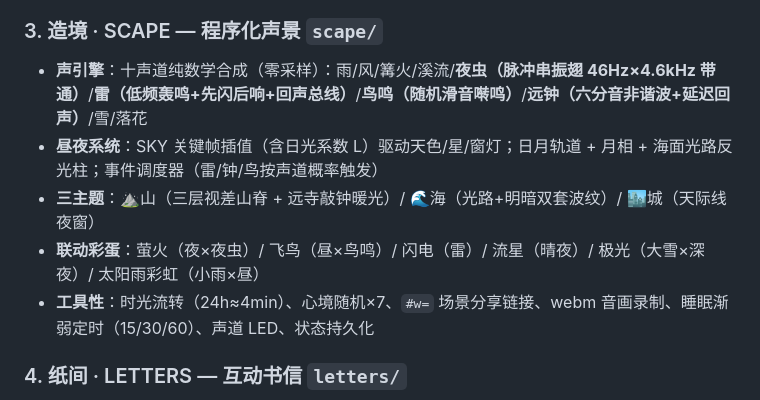
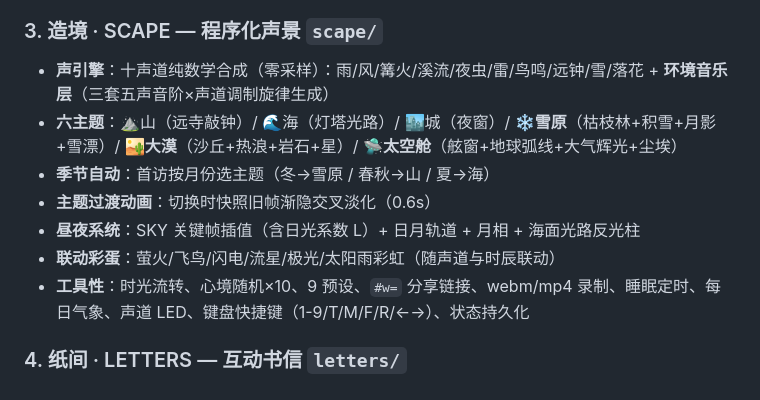
Before and after one commit to jfg-jfg/collected-wonders, a Markdown page: docs/DESIGN.md, the part around the change. Drawn GitHub-style.

```diff
--- a/docs/DESIGN.md
+++ b/docs/DESIGN.md
@@ -28,11 +28,13 @@
 - **挑战层**：余像/尾迹辅助、近距低鸣、照亮率、通关热力回放、11 成就墙、计时与最佳纪录、小地图
 
 ### 3. 造境 · SCAPE — 程序化声景 `scape/`
-- **声引擎**：十声道纯数学合成（零采样）：雨/风/篝火/溪流/**夜虫（脉冲串振翅 46Hz×4.6kHz 带通）**/**雷（低频轰鸣+先闪后响+回声总线）**/**鸟鸣（随机滑音啭鸣）**/**远钟（六分音非谐波+延迟回声）**/雪/落花
-- **昼夜系统**：SKY 关键帧插值（含日光系数 L）驱动天色/星/窗灯；日月轨道 + 月相 + 海面光路反光柱；事件调度器（雷/钟/鸟按声道概率触发）
-- **三主题**：⛰山（三层视差山脊 + 远寺敲钟暖光）/ 🌊海（光路+明暗双套波纹）/ 🏙城（天际线夜窗）
-- **联动彩蛋**：萤火（夜×夜虫）/ 飞鸟（昼×鸟鸣）/ 闪电（雷）/ 流星（晴夜）/ 极光（大雪×深夜）/ 太阳雨彩虹（小雨×昼）
-- **工具性**：时光流转（24h≈4min）、心境随机×7、`#w=` 场景分享链接、webm 音画录制、睡眠渐弱定时（15/30/60）、声道 LED、状态持久化
+- **声引擎**：十声道纯数学合成（零采样）：雨/风/篝火/溪流/夜虫/雷/鸟鸣/远钟/雪/落花 + **环境音乐层**（三套五声音阶×声道调制旋律生成）
+- **六主题**：⛰山（远寺敲钟）/ 🌊海（灯塔光路）/ 🏙城（夜窗）/ **❄雪原**（枯枝林+积雪+月影+雪漂）/ **🏜大漠**（沙丘+热浪+岩石+星）/ **🛸太空舱**（舷窗+地球弧线+大气辉光+尘埃）
+- **季节自动**：首访按月份选主题（冬→雪原 / 春秋→山 / 夏→海）
+- **主题过渡动画**：切换时快照旧帧渐隐交叉淡化（0.6s）
+- **昼夜系统**：SKY 关键帧插值（含日光系数 L）+ 日月轨道 + 月相 + 海面光路反光柱
+- **联动彩蛋**：萤火/飞鸟/闪电/流星/极光/太阳雨彩虹（随声道与时辰联动）
+- **工具性**：时光流转、心境随机×10、9 预设、`#w=` 分享链接、webm/mp4 录制、睡眠定时、每日气象、声道 LED、键盘快捷键（1-9/T/M/F/R/←→）、状态持久化
 
 ### 4. 纸间 · LETTERS — 互动书信 `letters/`
 - **叙事**：四个双语故事包——守灯人（12 信 4 结局·隐藏「第十三封信」）/ 雪国列车员（8 信 4 结局·楷体蓝笺）/ 深海电台（8 信 4 结局·暗纸青字）/ **停钟巷（8 信 4 结局·隶书铜笺·隐藏「拨回来的一分钟」）**
```
Also changed, not shown: docs/DEVICE-CHECK.md (+6 -0 lines).
